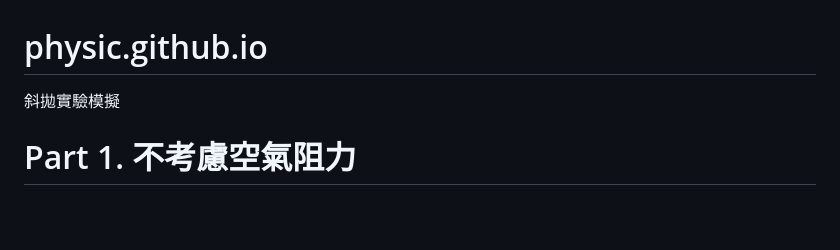
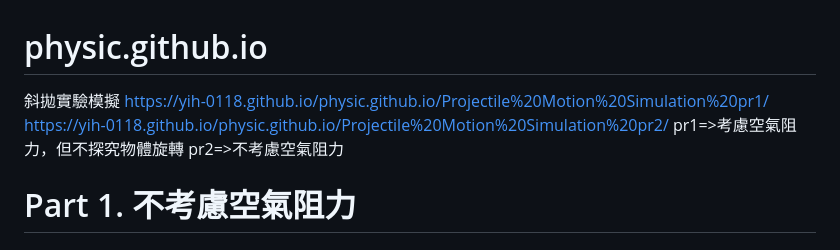
Before and after one commit to yih-0118/physic.github.io, a Markdown page: README.md, the part around the change. Drawn GitHub-style; blank space fills up the shorter version.

```diff
--- a/README.md
+++ b/README.md
@@ -1,5 +1,9 @@
 # physic.github.io
 斜拋實驗模擬
+https://yih-0118.github.io/physic.github.io/Projectile%20Motion%20Simulation%20pr1/
+https://yih-0118.github.io/physic.github.io/Projectile%20Motion%20Simulation%20pr2/
+pr1=>考慮空氣阻力，但不探究物體旋轉
+pr2=>不考慮空氣阻力
 # Part 1. 不考慮空氣阻力
 ## 初始物理量
 * 重力加速度$(g)$
```
